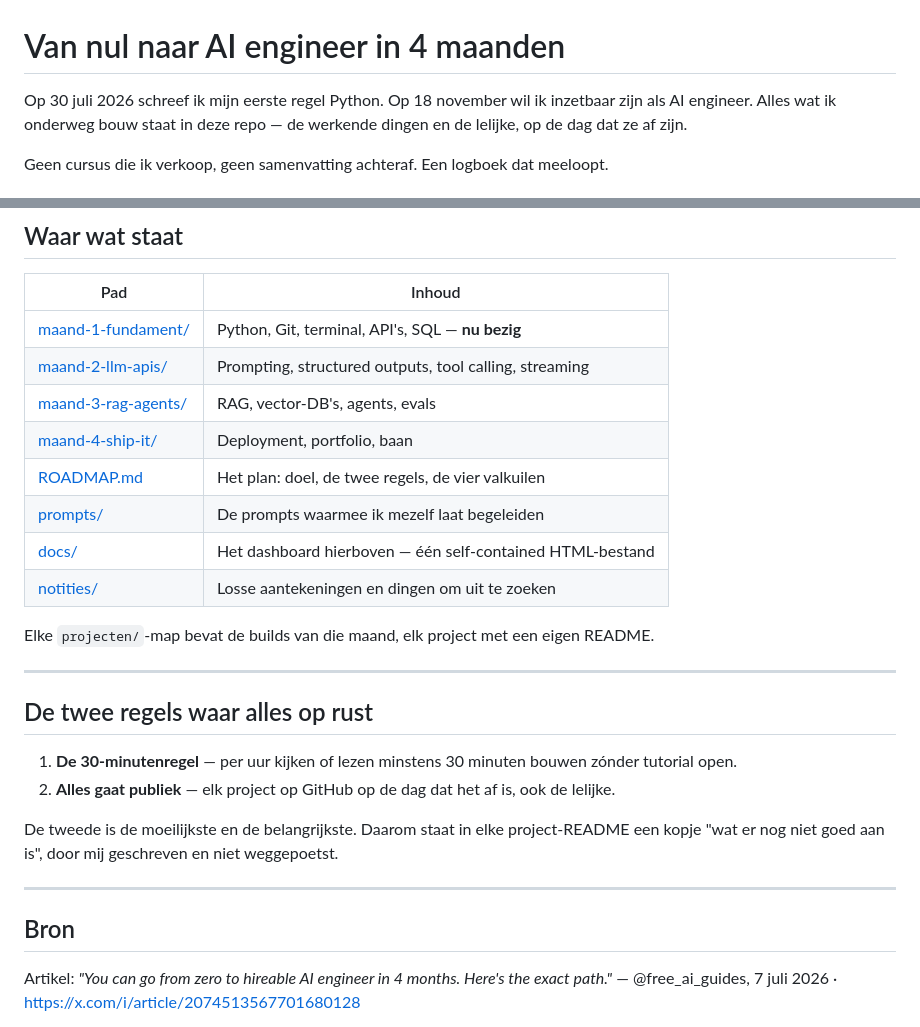
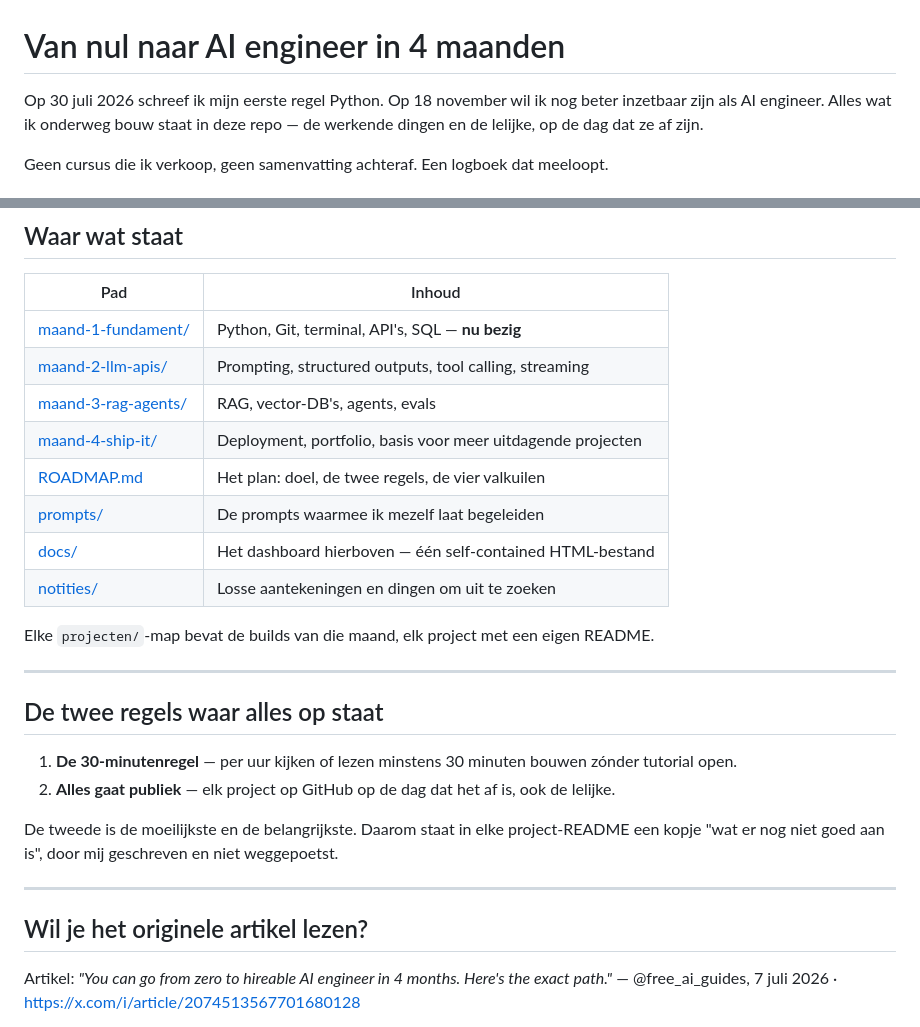
Before and after one commit to dvo-ai-automation/ai-engineer-4-months, a Markdown page: README.md, 2 parts joined by grey strips. GitHub-like rendering.

Commit message:
Update README with improved phrasing and details

```diff
--- a/README.md
+++ b/README.md
@@ -1,6 +1,6 @@
 # Van nul naar AI engineer in 4 maanden
 
-Op 30 juli 2026 schreef ik mijn eerste regel Python. Op 18 november wil ik inzetbaar zijn als
+Op 30 juli 2026 schreef ik mijn eerste regel Python. Op 18 november wil ik nog beter inzetbaar zijn als
 AI engineer. Alles wat ik onderweg bouw staat in deze repo — de werkende dingen en de lelijke,
 op de dag dat ze af zijn.
 
@@ -60,7 +60,7 @@ De vier maanden lopen van 30 juli t/m 18 november 2026, bij 15–25 uur per week
 | [maand-1-fundament/](maand-1-fundament/) | Python, Git, terminal, API's, SQL — **nu bezig** |
 | [maand-2-llm-apis/](maand-2-llm-apis/) | Prompting, structured outputs, tool calling, streaming |
 | [maand-3-rag-agents/](maand-3-rag-agents/) | RAG, vector-DB's, agents, evals |
-| [maand-4-ship-it/](maand-4-ship-it/) | Deployment, portfolio, baan |
+| [maand-4-ship-it/](maand-4-ship-it/) | Deployment, portfolio, basis voor meer uitdagende projecten |
 | [ROADMAP.md](ROADMAP.md) | Het plan: doel, de twee regels, de vier valkuilen |
 | [prompts/](prompts/) | De prompts waarmee ik mezelf laat begeleiden |
 | [docs/](docs/) | Het dashboard hierboven — één self-contained HTML-bestand |
@@ -70,7 +70,7 @@ Elke `projecten/`-map bevat de builds van die maand, elk project met een eigen R
 
 ---
 
-## De twee regels waar alles op rust
+## De twee regels waar alles op staat
 
 1. **De 30-minutenregel** — per uur kijken of lezen minstens 30 minuten bouwen zónder tutorial open.
 2. **Alles gaat publiek** — elk project op GitHub op de dag dat het af is, ook de lelijke.
@@ -80,7 +80,7 @@ De tweede is de moeilijkste en de belangrijkste. Daarom staat in elke project-RE
 
 ---
 
-## Bron
+## Wil je het originele artikel lezen?
 
 Artikel: *"You can go from zero to hireable AI engineer in 4 months. Here's the exact path."*
 — @free_ai_guides, 7 juli 2026 · https://x.com/i/article/2074513567701680128
```
